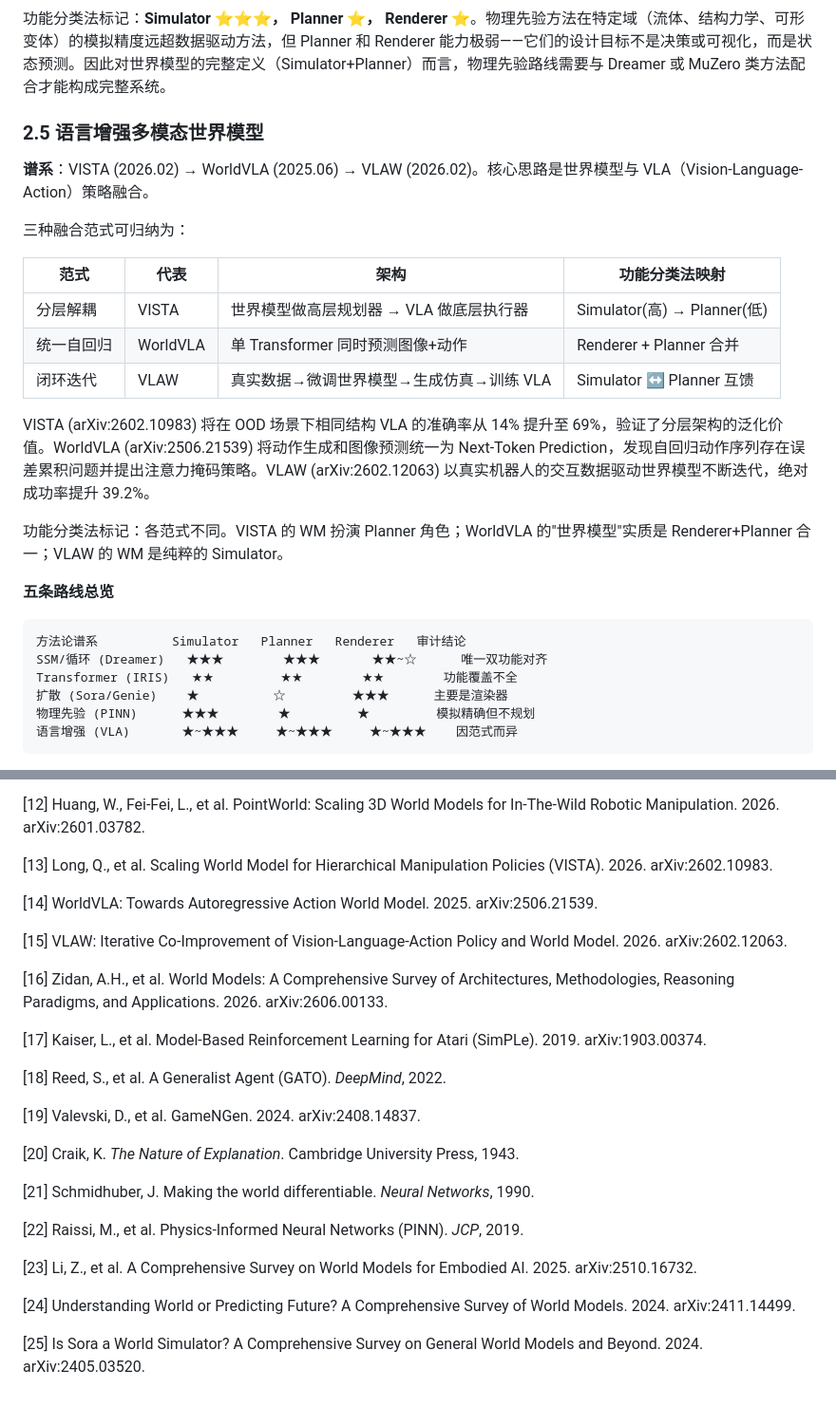
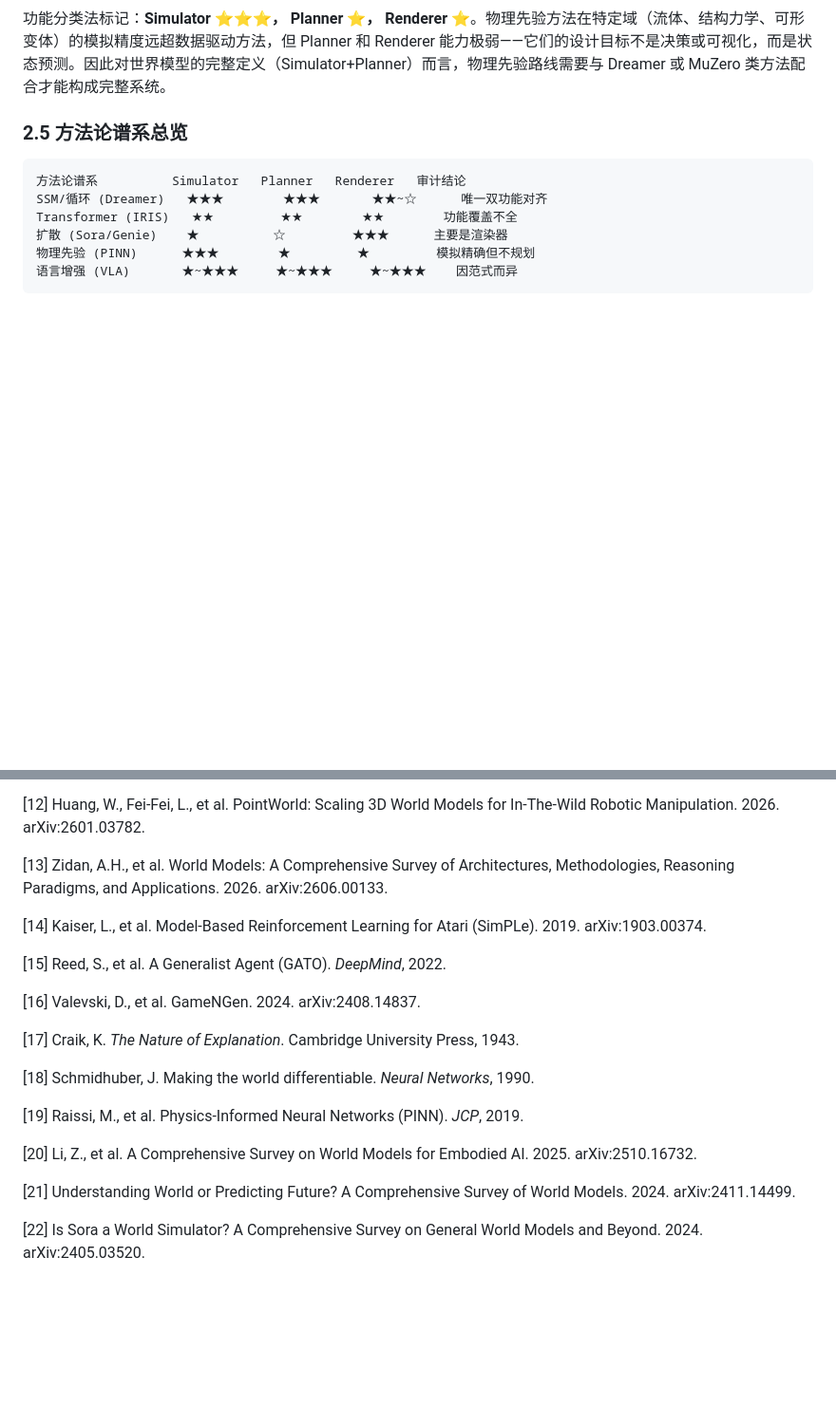
Before and after one commit to kezhiii/world-model, a Markdown page: world_model_review.md, 2 parts joined by grey strips. Shown at 95% size. GitHub-like rendering; blank space fills up the shorter version.

Commit message:
Remove VISTA, WorldVLA, VLAW and all associated references per request

````diff
--- a/world_model_review.md
+++ b/world_model_review.md
@@ -86,23 +86,7 @@ Sora 以时空 Patch 为最小单元，在 30 亿参数规模上展现了涌现
 
 功能分类法标记：**Simulator ⭐⭐⭐， Planner ⭐， Renderer ⭐**。物理先验方法在特定域（流体、结构力学、可形变体）的模拟精度远超数据驱动方法，但 Planner 和 Renderer 能力极弱——它们的设计目标不是决策或可视化，而是状态预测。因此对世界模型的完整定义（Simulator+Planner）而言，物理先验路线需要与 Dreamer 或 MuZero 类方法配合才能构成完整系统。
 
-### 2.5 语言增强多模态世界模型
-
-**谱系**：VISTA (2026.02) → WorldVLA (2025.06) → VLAW (2026.02)。核心思路是世界模型与 VLA（Vision-Language-Action）策略融合。
-
-三种融合范式可归纳为：
-
-| 范式 | 代表 | 架构 | 功能分类法映射 |
-|------|------|------|-------------|
-| 分层解耦 | VISTA | 世界模型做高层规划器 → VLA 做底层执行器 | Simulator(高) → Planner(低) |
-| 统一自回归 | WorldVLA | 单 Transformer 同时预测图像+动作 | Renderer + Planner 合并 |
-| 闭环迭代 | VLAW | 真实数据→微调世界模型→生成仿真→训练 VLA | Simulator ↔ Planner 互馈 |
-
-VISTA (arXiv:2602.10983) 将在 OOD 场景下相同结构 VLA 的准确率从 14% 提升至 69%，验证了分层架构的泛化价值。WorldVLA (arXiv:2506.21539) 将动作生成和图像预测统一为 Next-Token Prediction，发现自回归动作序列存在误差累积问题并提出注意力掩码策略。VLAW (arXiv:2602.12063) 以真实机器人的交互数据驱动世界模型不断迭代，绝对成功率提升 39.2%。
-
-功能分类法标记：各范式不同。VISTA 的 WM 扮演 Planner 角色；WorldVLA 的"世界模型"实质是 Renderer+Planner 合一；VLAW 的 WM 是纯粹的 Simulator。
-
-**五条路线总览**
+### 2.5 方法论谱系总览
 
 ```
 方法论谱系          Simulator   Planner   Renderer   审计结论
@@ -375,28 +354,22 @@ arXiv:2606.00133 提出的"Foundation-scale Interactive Simulators"与我们的"
 
 [12] Huang, W., Fei-Fei, L., et al. PointWorld: Scaling 3D World Models for In-The-Wild Robotic Manipulation. 2026. arXiv:2601.03782.
 
-[13] Long, Q., et al. Scaling World Model for Hierarchical Manipulation Policies (VISTA). 2026. arXiv:2602.10983.
+[13] Zidan, A.H., et al. World Models: A Comprehensive Survey of Architectures, Methodologies, Reasoning Paradigms, and Applications. 2026. arXiv:2606.00133.
 
-[14] WorldVLA: Towards Autoregressive Action World Model. 2025. arXiv:2506.21539.
+[14] Kaiser, L., et al. Model-Based Reinforcement Learning for Atari (SimPLe). 2019. arXiv:1903.00374.
 
-[15] VLAW: Iterative Co-Improvement of Vision-Language-Action Policy and World Model. 2026. arXiv:2602.12063.
+[15] Reed, S., et al. A Generalist Agent (GATO). *DeepMind*, 2022.
 
-[16] Zidan, A.H., et al. World Models: A Comprehensive Survey of Architectures, Methodologies, Reasoning Paradigms, and Applications. 2026. arXiv:2606.00133.
+[16] Valevski, D., et al. GameNGen. 2024. arXiv:2408.14837.
 
-[17] Kaiser, L., et al. Model-Based Reinforcement Learning for Atari (SimPLe). 2019. arXiv:1903.00374.
+[17] Craik, K. *The Nature of Explanation*. Cambridge University Press, 1943.
 
-[18] Reed, S., et al. A Generalist Agent (GATO). *DeepMind*, 2022.
+[18] Schmidhuber, J. Making the world differentiable. *Neural Networks*, 1990.
 
-[19] Valevski, D., et al. GameNGen. 2024. arXiv:2408.14837.
+[19] Raissi, M., et al. Physics-Informed Neural Networks (PINN). *JCP*, 2019.
 
-[20] Craik, K. *The Nature of Explanation*. Cambridge University Press, 1943.
+[20] Li, Z., et al. A Comprehensive Survey on World Models for Embodied AI. 2025. arXiv:2510.16732.
 
-[21] Schmidhuber, J. Making the world differentiable. *Neural Networks*, 1990.
+[21] Understanding World or Predicting Future? A Comprehensive Survey of World Models. 2024. arXiv:2411.14499.
 
-[22] Raissi, M., et al. Physics-Informed Neural Networks (PINN). *JCP*, 2019.
-
-[23] Li, Z., et al. A Comprehensive Survey on World Models for Embodied AI. 2025. arXiv:2510.16732.
-
-[24] Understanding World or Predicting Future? A Comprehensive Survey of World Models. 2024. arXiv:2411.14499.
-
-[25] Is Sora a World Simulator? A Comprehensive Survey on General World Models and Beyond. 2024. arXiv:2405.03520.
+[22] Is Sora a World Simulator? A Comprehensive Survey on General World Models and Beyond. 2024. arXiv:2405.03520.
````
Also changed, not shown: other parts of world_model_review.md (+1 -6 lines).
